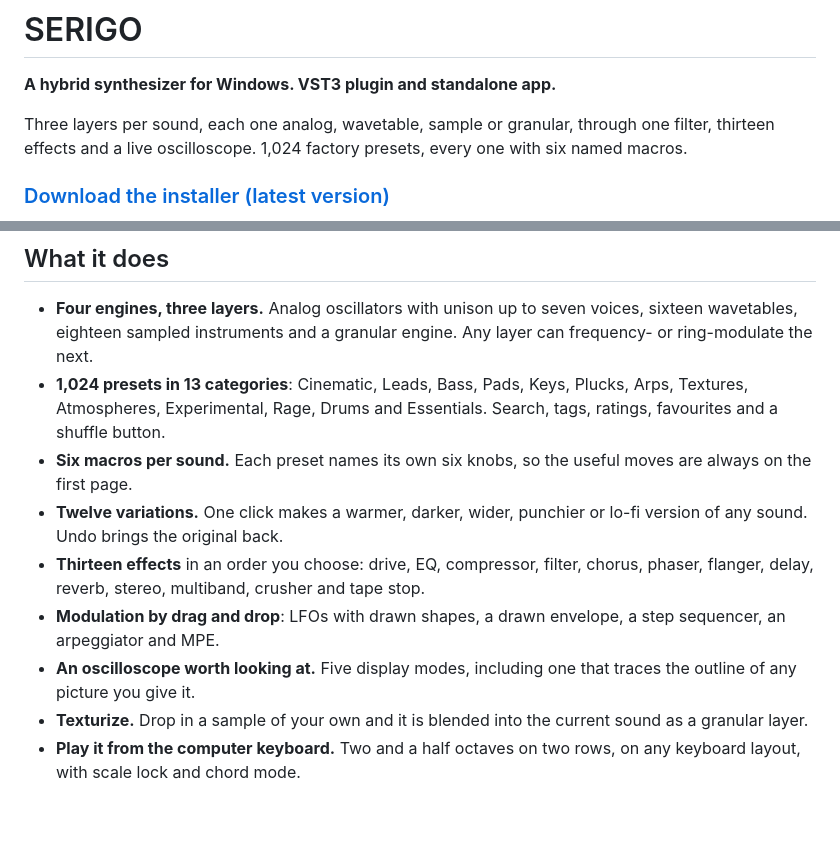
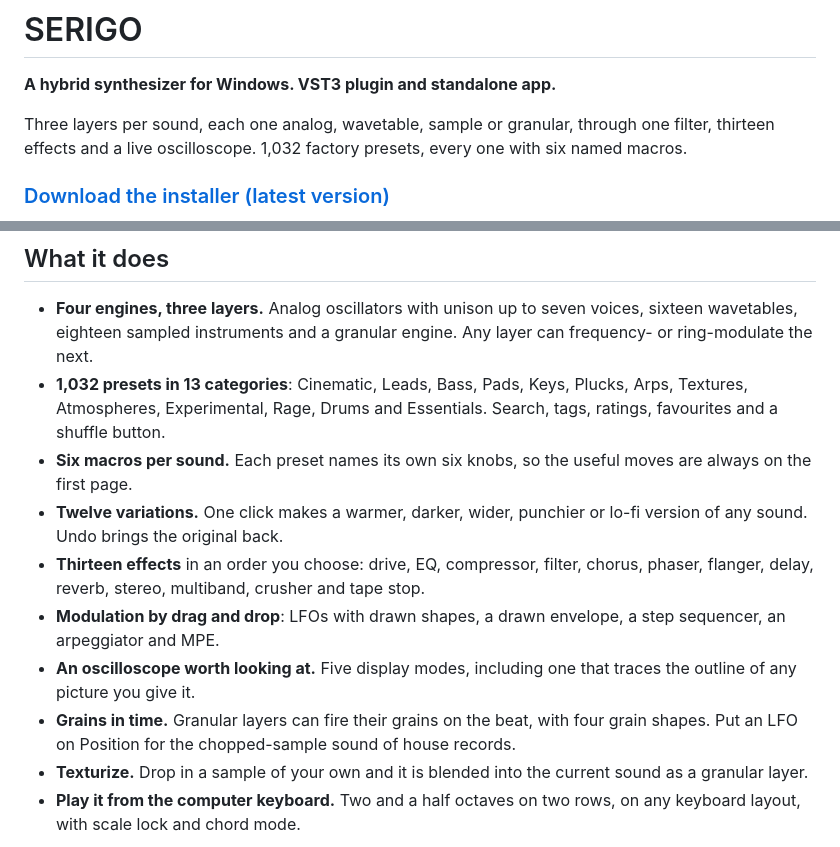
Before and after one commit to jesaias1/SERIGO, a Markdown page: README.md, 2 parts joined by grey strips. Rendered like a GitHub page; blank space fills up the shorter version.

Commit message:
0.3.1: grains in time, 1,032 presets

```diff
--- a/README.md
+++ b/README.md
@@ -3,7 +3,7 @@
 **A hybrid synthesizer for Windows. VST3 plugin and standalone app.**
 
 Three layers per sound, each one analog, wavetable, sample or granular, through one filter, thirteen
-effects and a live oscilloscope. 1,024 factory presets, every one with six named macros.
+effects and a live oscilloscope. 1,032 factory presets, every one with six named macros.
 
 ### [Download the installer (latest version)](https://github.com/jesaias1/SERIGO/releases/latest)
 
@@ -13,7 +13,7 @@ effects and a live oscilloscope. 1,024 factory presets, every one with six named
 
 - **Four engines, three layers.** Analog oscillators with unison up to seven voices, sixteen wavetables,
   eighteen sampled instruments and a granular engine. Any layer can frequency- or ring-modulate the next.
-- **1,024 presets in 13 categories**: Cinematic, Leads, Bass, Pads, Keys, Plucks, Arps, Textures,
+- **1,032 presets in 13 categories**: Cinematic, Leads, Bass, Pads, Keys, Plucks, Arps, Textures,
   Atmospheres, Experimental, Rage, Drums and Essentials. Search, tags, ratings, favourites and a shuffle button.
 - **Six macros per sound.** Each preset names its own six knobs, so the useful moves are always on the first page.
 - **Twelve variations.** One click makes a warmer, darker, wider, punchier or lo-fi version of any sound. Undo brings the original back.
@@ -21,6 +21,7 @@ effects and a live oscilloscope. 1,024 factory presets, every one with six named
   reverb, stereo, multiband, crusher and tape stop.
 - **Modulation by drag and drop**: LFOs with drawn shapes, a drawn envelope, a step sequencer, an arpeggiator and MPE.
 - **An oscilloscope worth looking at.** Five display modes, including one that traces the outline of any picture you give it.
+- **Grains in time.** Granular layers can fire their grains on the beat, with four grain shapes. Put an LFO on Position for the chopped-sample sound of house records.
 - **Texturize.** Drop in a sample of your own and it is blended into the current sound as a granular layer.
 - **Play it from the computer keyboard.** Two and a half octaves on two rows, on any keyboard layout, with scale lock and chord mode.
 
```
